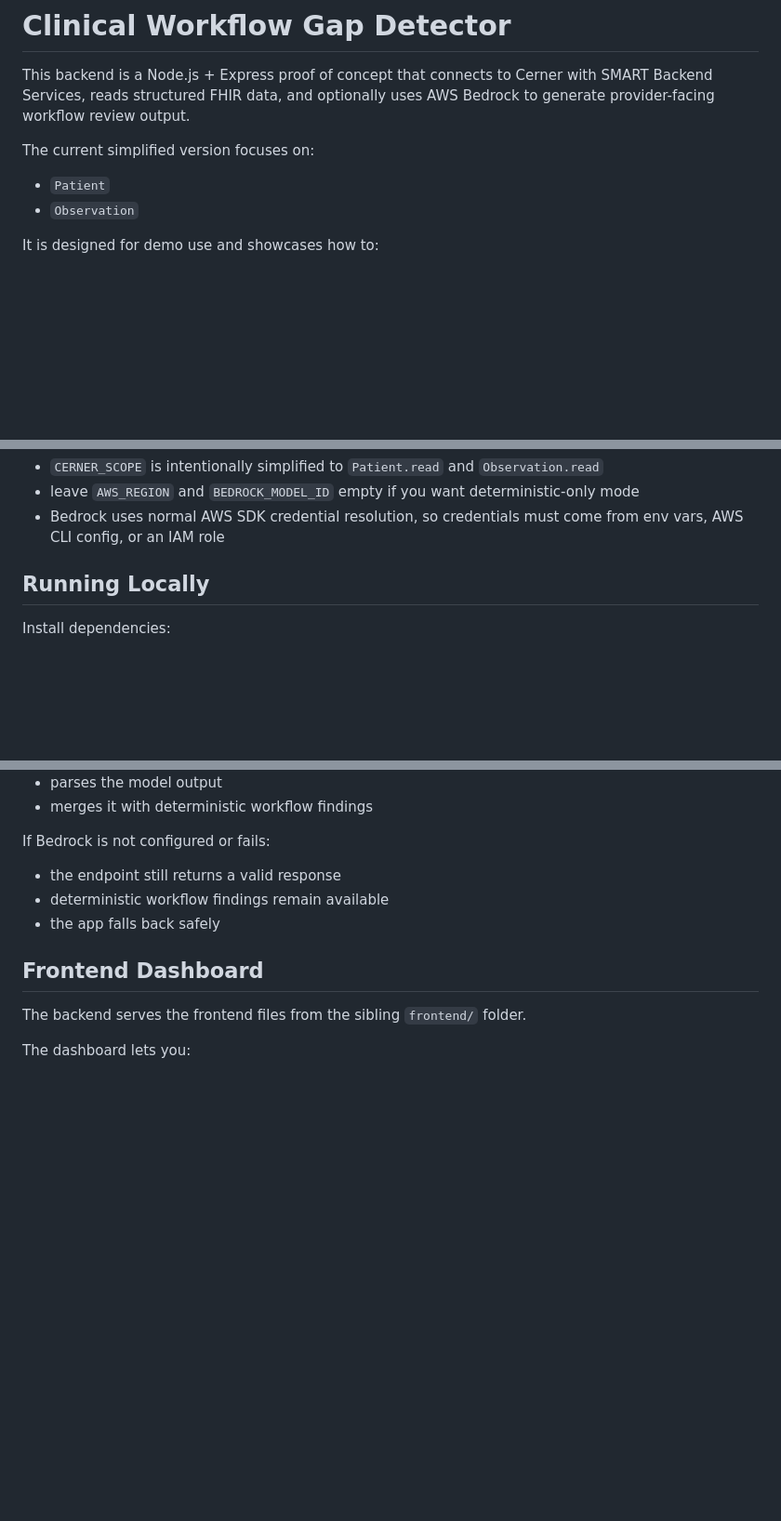
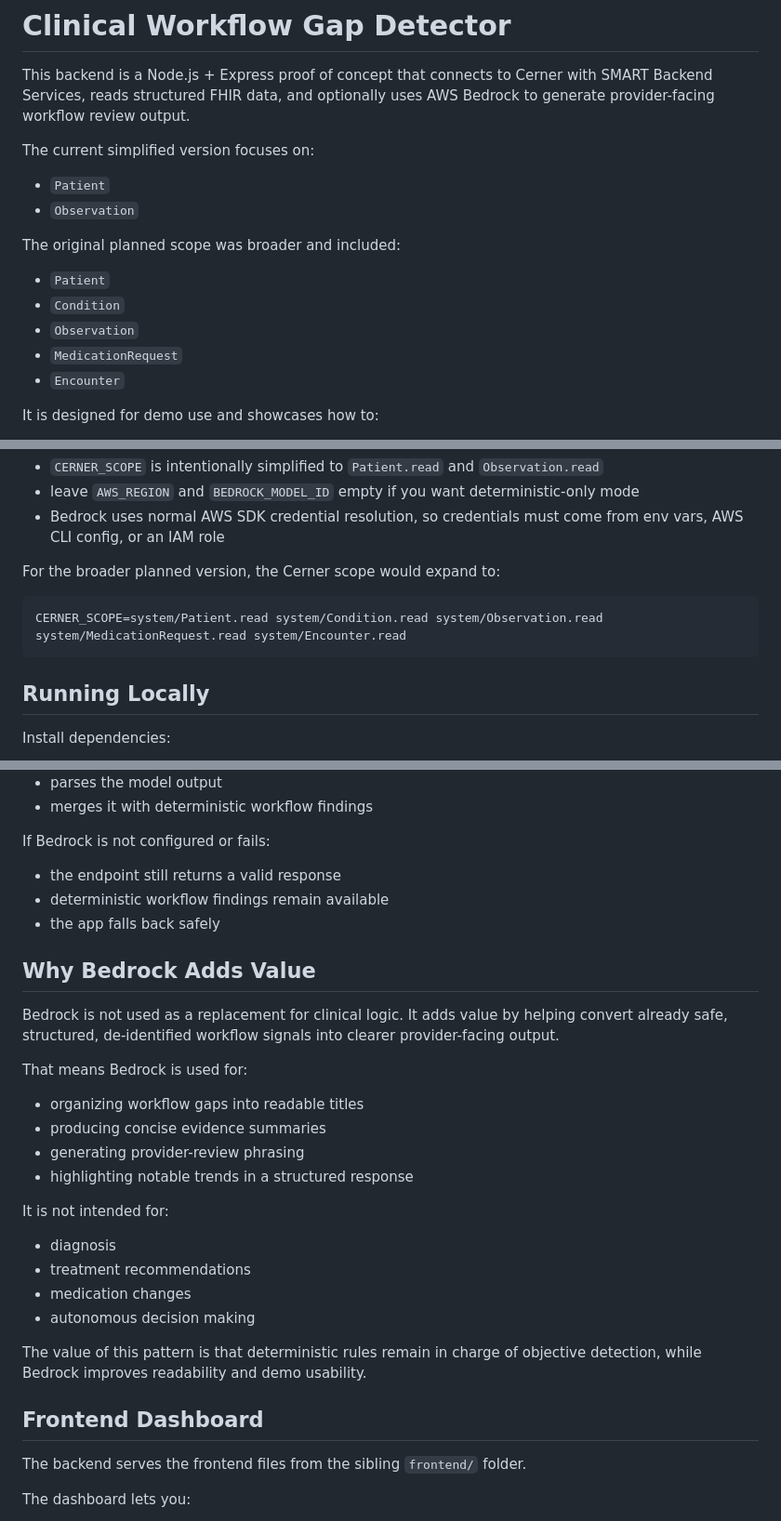
Before and after one commit to premdanav/bedrock-smart-on-fhir-workflow-gap, a Markdown page: README.md, 3 parts joined by grey strips. Shown at 93% size. GitHub-like rendering; blank space fills up the shorter version.

````diff
--- a/README.md
+++ b/README.md
@@ -6,6 +6,14 @@ The current simplified version focuses on:
 
 - `Patient`
 - `Observation`
+
+The original planned scope was broader and included:
+
+- `Patient`
+- `Condition`
+- `Observation`
+- `MedicationRequest`
+- `Encounter`
 
 It is designed for demo use and showcases how to:
 
@@ -115,6 +200,12 @@ Notes:
 - `CERNER_SCOPE` is intentionally simplified to `Patient.read` and `Observation.read`
 - leave `AWS_REGION` and `BEDROCK_MODEL_ID` empty if you want deterministic-only mode
 - Bedrock uses normal AWS SDK credential resolution, so credentials must come from env vars, AWS CLI config, or an IAM role
+
+For the broader planned version, the Cerner scope would expand to:
+
+```env
+CERNER_SCOPE=system/Patient.read system/Condition.read system/Observation.read system/MedicationRequest.read system/Encounter.read
+```
 
 ## Running Locally
 
@@ -219,6 +310,26 @@ If Bedrock is not configured or fails:
 - deterministic workflow findings remain available
 - the app falls back safely
 
+## Why Bedrock Adds Value
+
+Bedrock is not used as a replacement for clinical logic. It adds value by helping convert already safe, structured, de-identified workflow signals into clearer provider-facing output.
+
+That means Bedrock is used for:
+
+- organizing workflow gaps into readable titles
+- producing concise evidence summaries
+- generating provider-review phrasing
+- highlighting notable trends in a structured response
+
+It is not intended for:
+
+- diagnosis
+- treatment recommendations
+- medication changes
+- autonomous decision making
+
+The value of this pattern is that deterministic rules remain in charge of objective detection, while Bedrock improves readability and demo usability.
+
 ## Frontend Dashboard
 
 The backend serves the frontend files from the sibling `frontend/` folder.
````
Also changed, not shown: other parts of README.md (+107 -0 lines).
